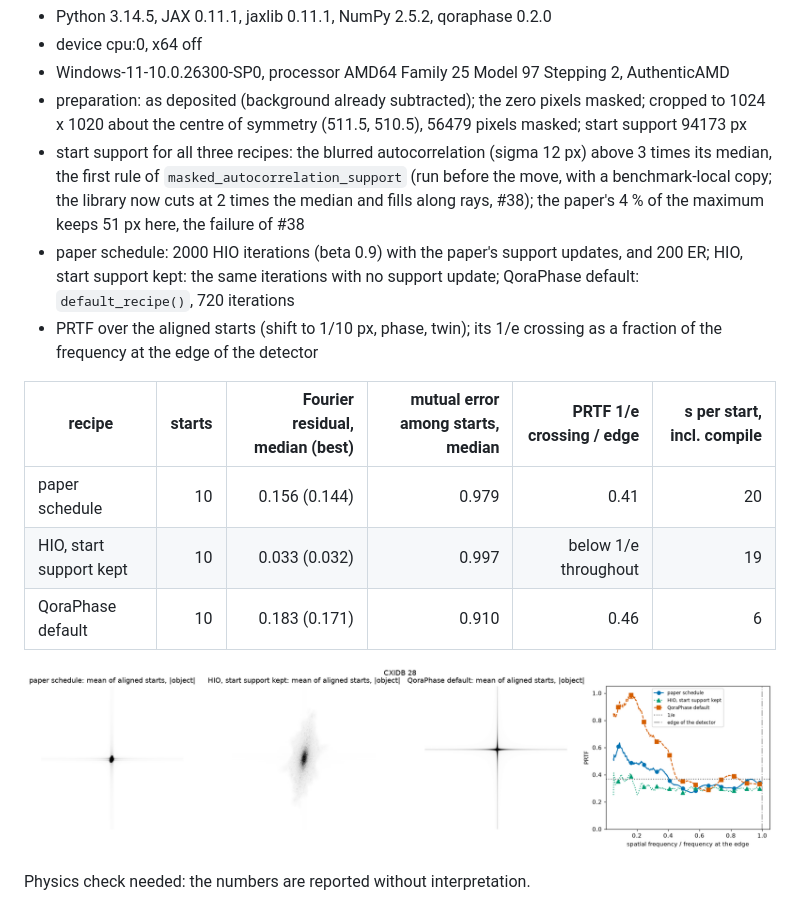
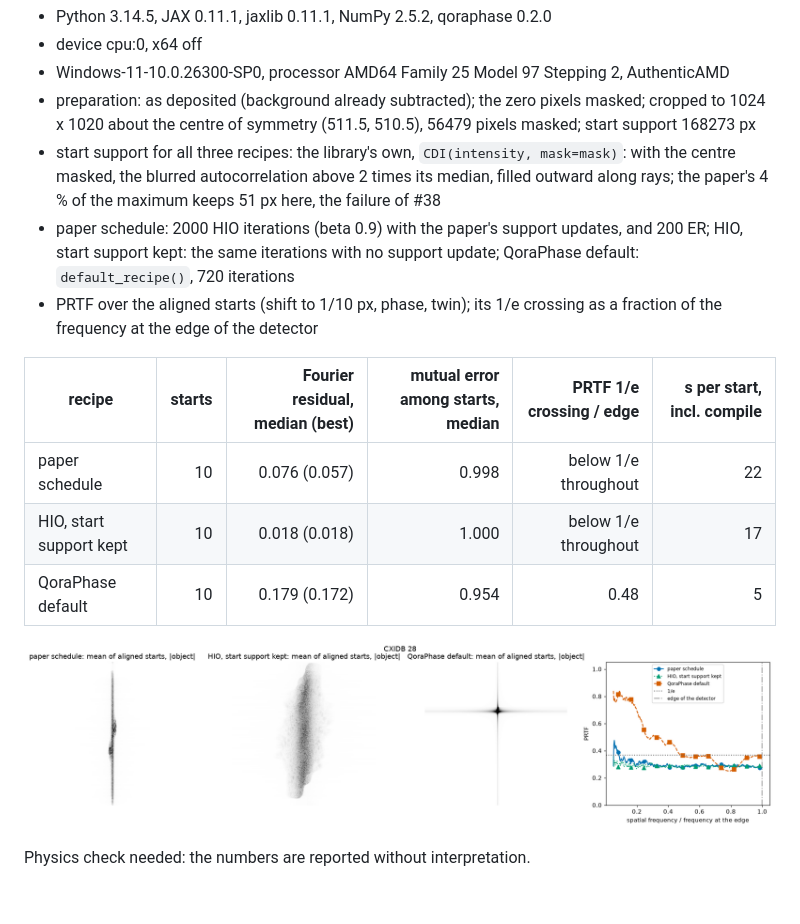
Before and after one commit to NaNIsaac/QoraPhase, a Markdown page: docs/benchmarks/cxidb.md, the part around one of its changes. GitHub-like rendering; pictures changed too: docs/benchmarks/cxidb-28.png.

```diff
--- a/docs/benchmarks/cxidb.md
+++ b/docs/benchmarks/cxidb.md
@@ -37,16 +37,16 @@ Status: not reproduced. The paper schedule ends on a small blob and `default_rec
 - Python 3.14.5, JAX 0.11.1, jaxlib 0.11.1, NumPy 2.5.2, qoraphase 0.2.0
 - device cpu:0, x64 off
 - Windows-11-10.0.26300-SP0, processor AMD64 Family 25 Model 97 Stepping 2, AuthenticAMD
-- preparation: as deposited (background already subtracted); the zero pixels masked; cropped to 1024 x 1020 about the centre of symmetry (511.5, 510.5), 56479 pixels masked; start support 94173 px
-- start support for all three recipes: the blurred autocorrelation (sigma 12 px) above 3 times its median, the first rule of `masked_autocorrelation_support` (run before the move, with a benchmark-local copy; the library now cuts at 2 times the median and fills along rays, #38); the paper's 4 % of the maximum keeps 51 px here, the failure of #38
+- preparation: as deposited (background already subtracted); the zero pixels masked; cropped to 1024 x 1020 about the centre of symmetry (511.5, 510.5), 56479 pixels masked; start support 168273 px
+- start support for all three recipes: the library's own, `CDI(intensity, mask=mask)`: with the centre masked, the blurred autocorrelation above 2 times its median, filled outward along rays; the paper's 4 % of the maximum keeps 51 px here, the failure of #38
 - paper schedule: 2000 HIO iterations (beta 0.9) with the paper's support updates, and 200 ER; HIO, start support kept: the same iterations with no support update; QoraPhase default: `default_recipe()`, 720 iterations
 - PRTF over the aligned starts (shift to 1/10 px, phase, twin); its 1/e crossing as a fraction of the frequency at the edge of the detector
 
 | recipe | starts | Fourier residual, median (best) | mutual error among starts, median | PRTF 1/e crossing / edge | s per start, incl. compile |
 |---|---:|---:|---:|---:|---:|
-| paper schedule | 10 | 0.156 (0.144) | 0.979 | 0.41 | 20 |
-| HIO, start support kept | 10 | 0.033 (0.032) | 0.997 | below 1/e throughout | 19 |
-| QoraPhase default | 10 | 0.183 (0.171) | 0.910 | 0.46 | 6 |
+| paper schedule | 10 | 0.076 (0.057) | 0.998 | below 1/e throughout | 22 |
+| HIO, start support kept | 10 | 0.018 (0.018) | 1.000 | below 1/e throughout | 17 |
+| QoraPhase default | 10 | 0.179 (0.172) | 0.954 | 0.48 | 5 |
 
 ![CXIDB 28](cxidb-28.png)
 
```
Also changed, not shown: other parts of docs/benchmarks/cxidb.md (+9 -9 lines), docs/benchmarks/ladder.md (+21 -21 lines), docs/benchmarks/cxidb-3.png, 1 other file.
